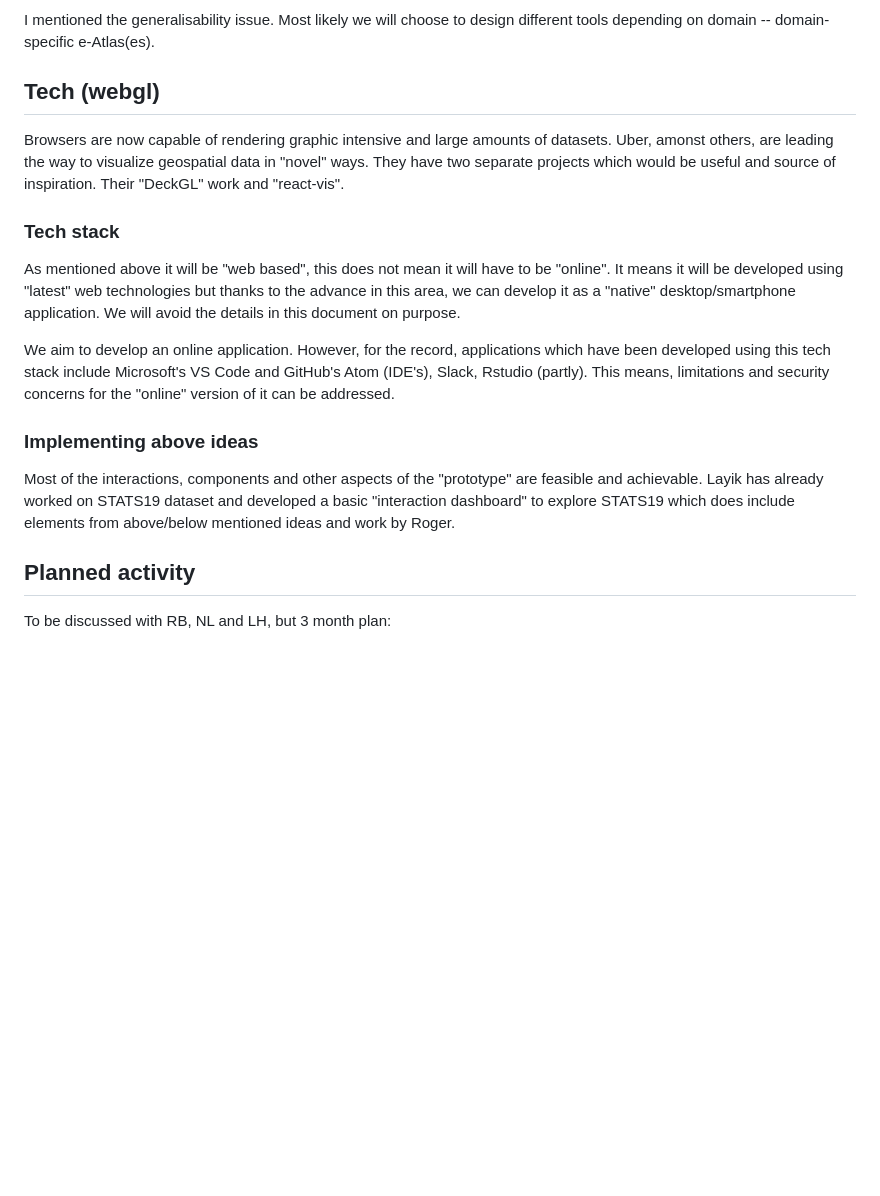
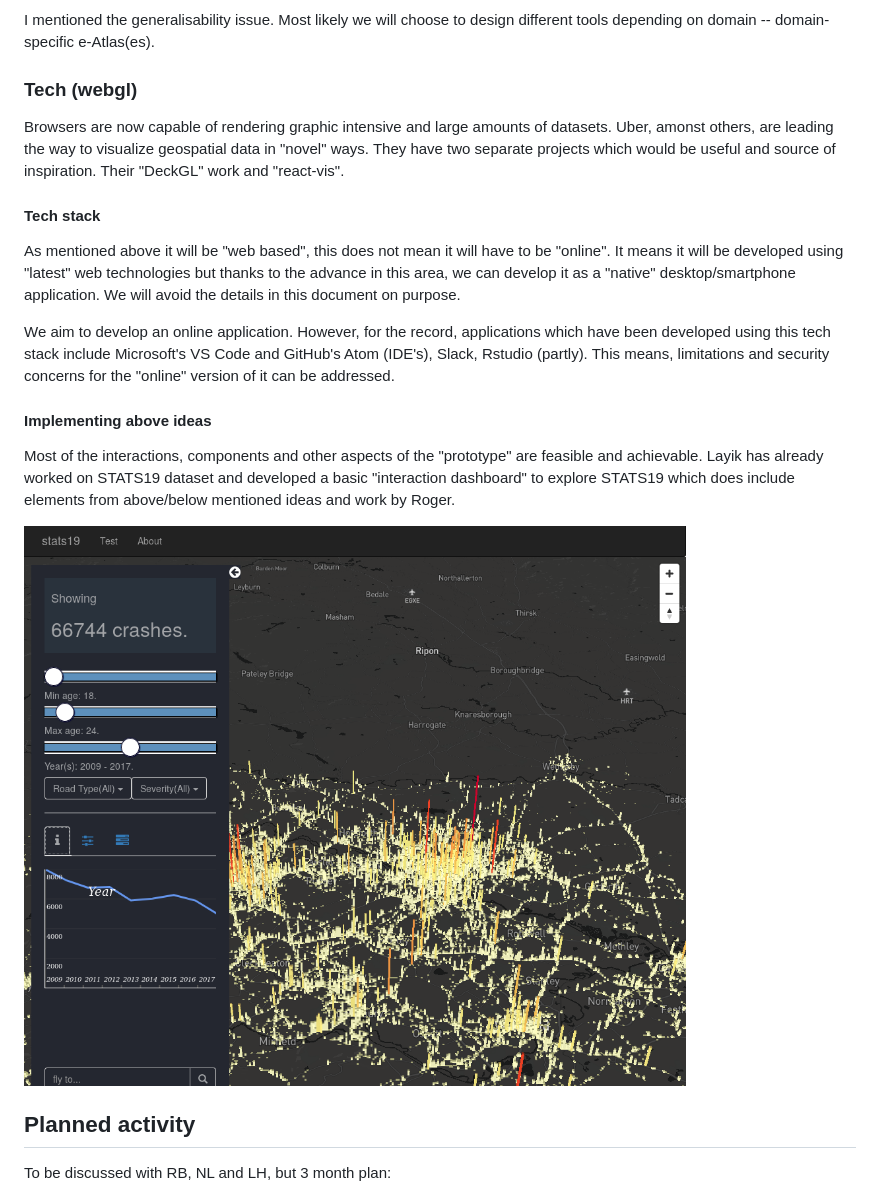
Before and after one commit to tgve/tgvejs, a Markdown page: notes/project_planning.md, the part around the change. Rendered like a GitHub page; pictures changed too: notes/images/stats19.png (added); blank space fills up the shorter version.

Commit message:
stast19 deckgl screenshot in notes

```diff
--- a/notes/project_planning.md
+++ b/notes/project_planning.md
@@ -107,16 +107,18 @@ How much exploration do we want to support? How complex do we want to make the q
 
 I mentioned the generalisability issue. Most likely we will choose to design different tools depending on domain -- domain-specific e-Atlas(es).
 
-## Tech (webgl)
+### Tech (webgl)
 Browsers are now capable of rendering graphic intensive and large amounts of datasets. Uber, amonst others, are leading the way to visualize geospatial data in "novel" ways. They have two separate projects which would be useful and source of inspiration. Their "DeckGL" work and "react-vis".
 
-### Tech stack
+#### Tech stack
 As mentioned above it will be "web based", this does not mean it will have to be "online". It means it will be developed using "latest" web technologies but thanks to the advance in this area, we can develop it as a "native" desktop/smartphone application. We will avoid the details in this document on purpose.
 
 We aim to develop an online application. However, for the record, applications which have been developed using this tech stack include Microsoft's VS Code and GitHub's Atom (IDE's), Slack, Rstudio (partly). This means, limitations and security concerns for the "online" version of it can be addressed.
 
-### Implementing above ideas
+#### Implementing above ideas
 Most of the interactions, components and other aspects of the "prototype" are feasible and achievable. Layik has already worked on STATS19 dataset and developed a basic "interaction dashboard" to explore STATS19 which does include elements from above/below mentioned ideas and work by Roger.
+
+![STATS19 dashboard](./images/stats19.png)
 
 ## Planned activity
 
```
